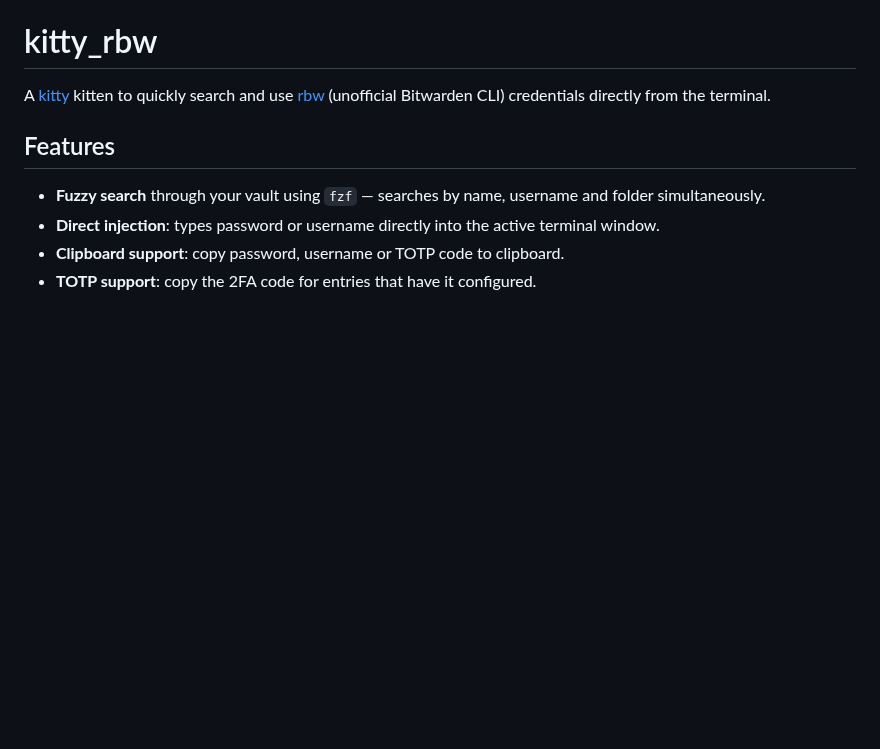
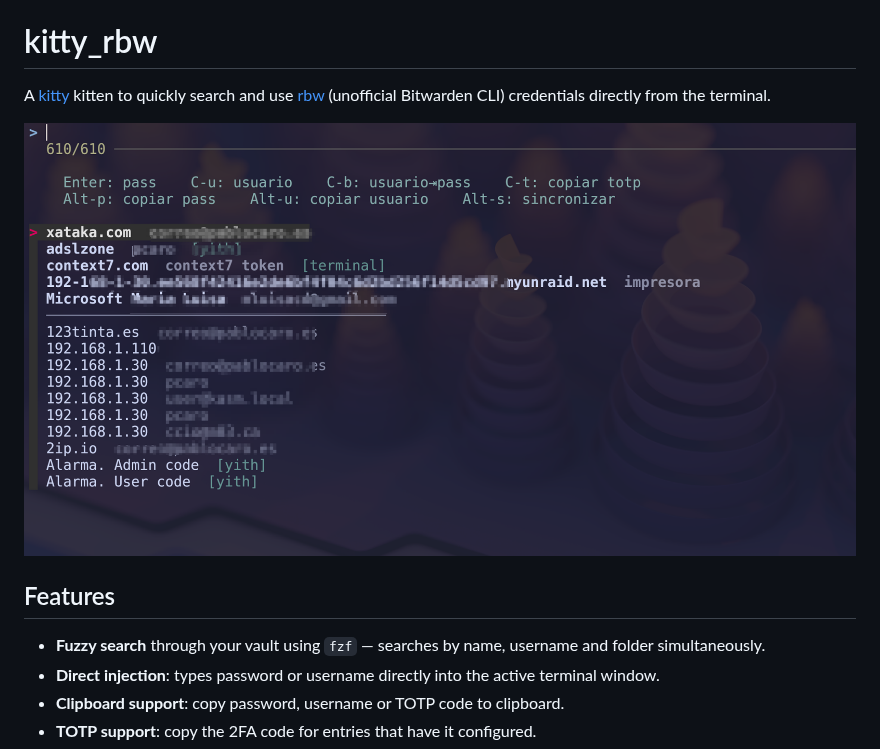
Before and after one commit to pcaro/kitty_rbw, a Markdown page: README.md, the part around the change. GitHub-like rendering; pictures changed too: screenshot.png (added); blank space fills up the shorter version.

Commit message:
docs: add screenshot to README

```diff
--- a/README.md
+++ b/README.md
@@ -1,6 +1,8 @@
 # kitty_rbw
 
 A [kitty](https://sw.kovidgoyal.net/kitty/) kitten to quickly search and use [rbw](https://github.com/doy/rbw) (unofficial Bitwarden CLI) credentials directly from the terminal.
+
+![kitty_rbw screenshot](screenshot.png)
 
 ## Features
 
```
